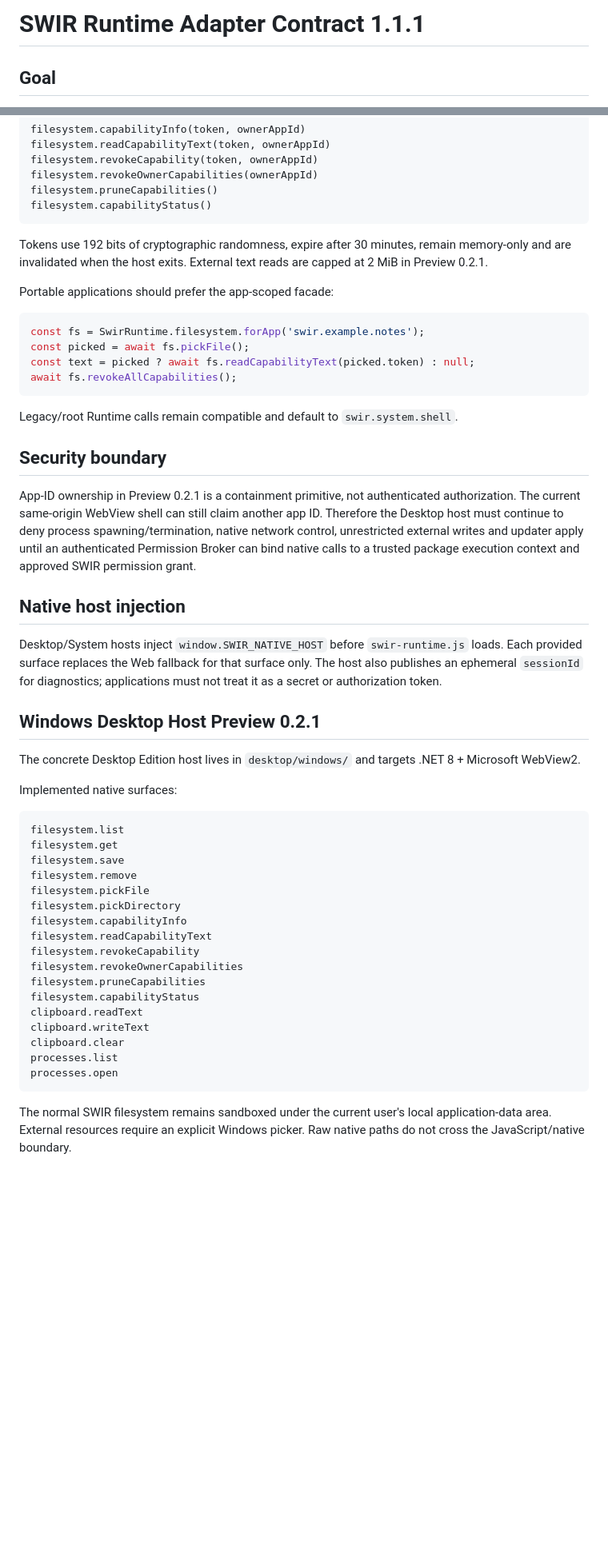
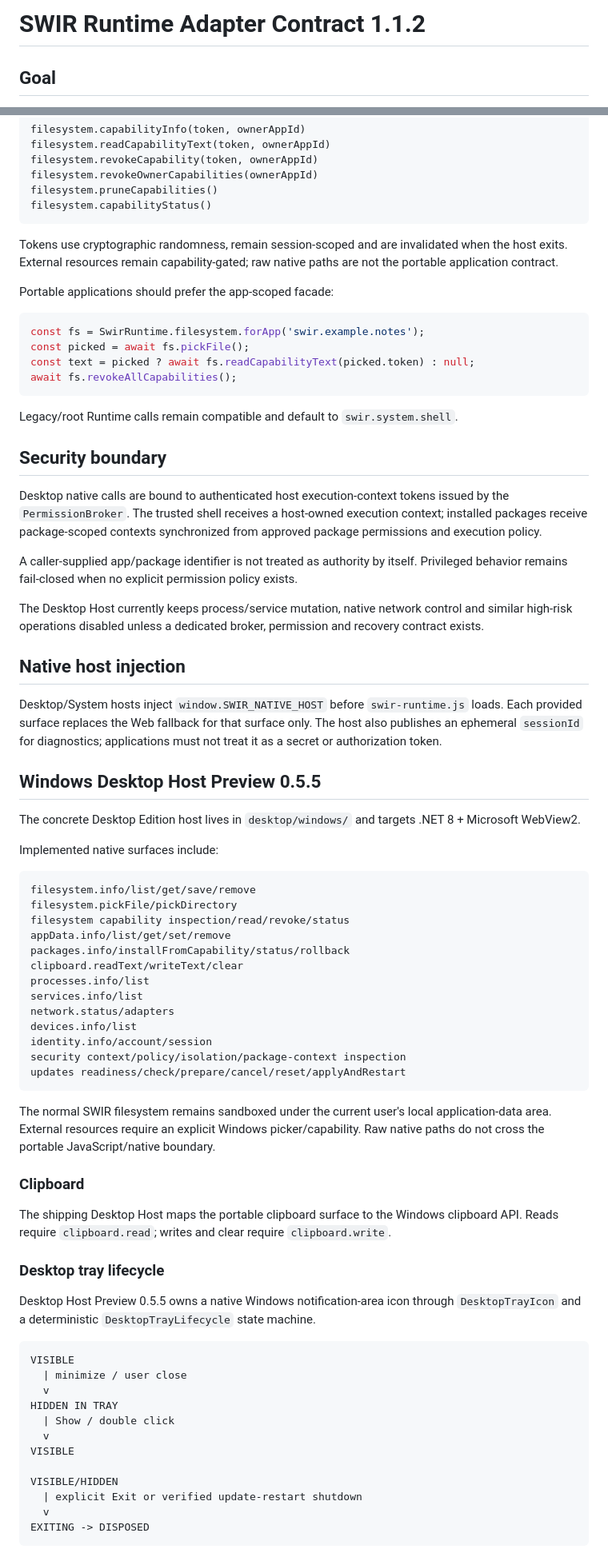
Before and after one commit to Swir/swir.github.io, a Markdown page: SWIR-RUNTIME-CONTRACT-1.0.md, 2 parts joined by grey strips. Shown at 80% size. Drawn GitHub-style; blank space fills up the shorter version.

Commit message:
Refresh Runtime contract for Desktop Host 0.5.5

````diff
--- a/SWIR-RUNTIME-CONTRACT-1.0.md
+++ b/SWIR-RUNTIME-CONTRACT-1.0.md
@@ -1,4 +1,4 @@
-# SWIR Runtime Adapter Contract 1.1.1
+# SWIR Runtime Adapter Contract 1.1.2
 
 ## Goal
 
@@ -54,7 +60,7 @@ filesystem.pruneCapabilities()
 filesystem.capabilityStatus()
 ```
 
-Tokens use 192 bits of cryptographic randomness, expire after 30 minutes, remain memory-only and are invalidated when the host exits. External text reads are capped at 2 MiB in Preview 0.2.1.
+Tokens use cryptographic randomness, remain session-scoped and are invalidated when the host exits. External resources remain capability-gated; raw native paths are not the portable application contract.
 
 Portable applications should prefer the app-scoped facade:
 
@@ -69,36 +75,60 @@ Legacy/root Runtime calls remain compatible and default to `swir.system.shell`.
 
 ## Security boundary
 
-App-ID ownership in Preview 0.2.1 is a containment primitive, not authenticated authorization. The current same-origin WebView shell can still claim another app ID. Therefore the Desktop host must continue to deny process spawning/termination, native network control, unrestricted external writes and updater apply until an authenticated Permission Broker can bind native calls to a trusted package execution context and approved SWIR permission grant.
+Desktop native calls are bound to authenticated host execution-context tokens issued by the `PermissionBroker`. The trusted shell receives a host-owned execution context; installed packages receive package-scoped contexts synchronized from approved package permissions and execution policy.
+
+A caller-supplied app/package identifier is not treated as authority by itself. Privileged behavior remains fail-closed when no explicit permission policy exists.
+
+The Desktop Host currently keeps process/service mutation, native network control and similar high-risk operations disabled unless a dedicated broker, permission and recovery contract exists.
 
 ## Native host injection
 
 Desktop/System hosts inject `window.SWIR_NATIVE_HOST` before `swir-runtime.js` loads. Each provided surface replaces the Web fallback for that surface only. The host also publishes an ephemeral `sessionId` for diagnostics; applications must not treat it as a secret or authorization token.
 
-## Windows Desktop Host Preview 0.2.1
+## Windows Desktop Host Preview 0.5.5
 
 The concrete Desktop Edition host lives in `desktop/windows/` and targets .NET 8 + Microsoft WebView2.
 
-Implemented native surfaces:
+Implemented native surfaces include:
 
 ```text
-filesystem.list
-filesystem.get
-filesystem.save
-filesystem.remove
-filesystem.pickFile
-filesystem.pickDirectory
-filesystem.capabilityInfo
-filesystem.readCapabilityText
-filesystem.revokeCapability
-filesystem.revokeOwnerCapabilities
-filesystem.pruneCapabilities
-filesystem.capabilityStatus
-clipboard.readText
-clipboard.writeText
-clipboard.clear
-processes.list
-processes.open
+filesystem.info/list/get/save/remove
+filesystem.pickFile/pickDirectory
+filesystem capability inspection/read/revoke/status
+appData.info/list/get/set/remove
+packages.info/installFromCapability/status/rollback
+clipboard.readText/writeText/clear
+processes.info/list
+services.info/list
+network.status/adapters
+devices.info/list
+identity.info/account/session
+security context/policy/isolation/package-context inspection
+updates readiness/check/prepare/cancel/reset/applyAndRestart
 ```
 
-The normal SWIR filesystem remains sandboxed under the current user's local application-data area. External resources require an explicit Windows picker. Raw native paths do not cross the JavaScript/native boundary.
+The normal SWIR filesystem remains sandboxed under the current user's local application-data area. External resources require an explicit Windows picker/capability. Raw native paths do not cross the portable JavaScript/native boundary.
+
+### Clipboard
+
+The shipping Desktop Host maps the portable clipboard surface to the Windows clipboard API. Reads require `clipboard.read`; writes and clear require `clipboard.write`.
+
+### Desktop tray lifecycle
+
+Desktop Host Preview 0.5.5 owns a native Windows notification-area icon through `DesktopTrayIcon` and a deterministic `DesktopTrayLifecycle` state machine.
+
+```text
+VISIBLE
+  | minimize / user close
+  v
+HIDDEN IN TRAY
+  | Show / double click
+  v
+VISIBLE
+
+VISIBLE/HIDDEN
+  | explicit Exit or verified update-restart shutdown
+  v
+EXITING -> DISPOSED
+```
+
````
Also changed, not shown: other parts of SWIR-RUNTIME-CONTRACT-1.0.md (+27 -8 lines).
